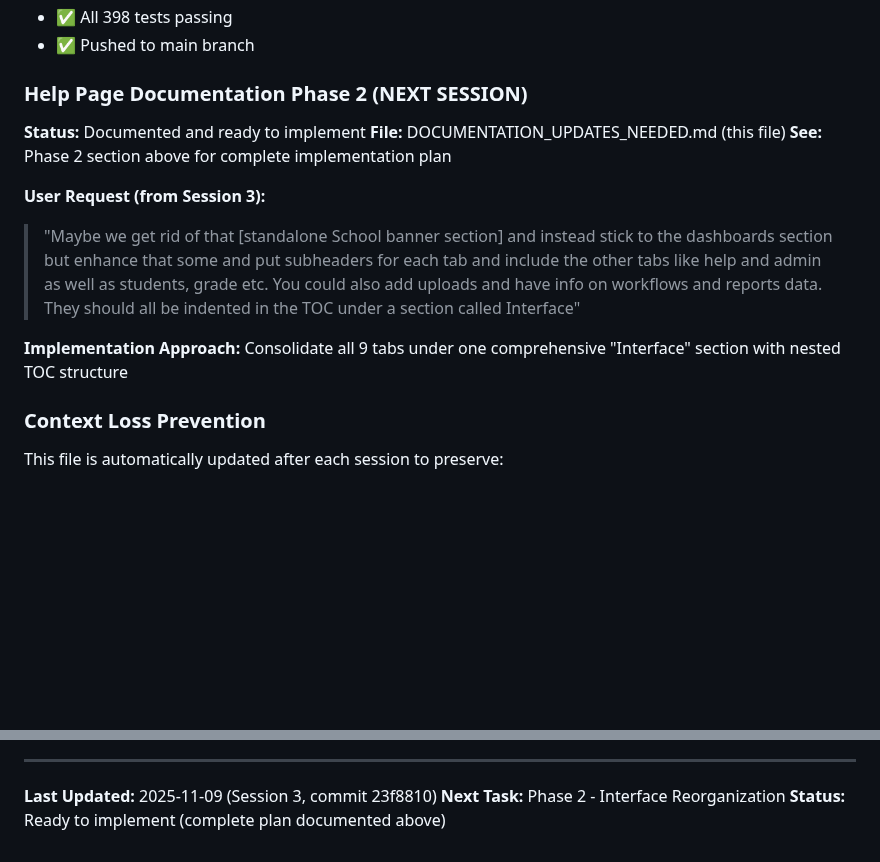
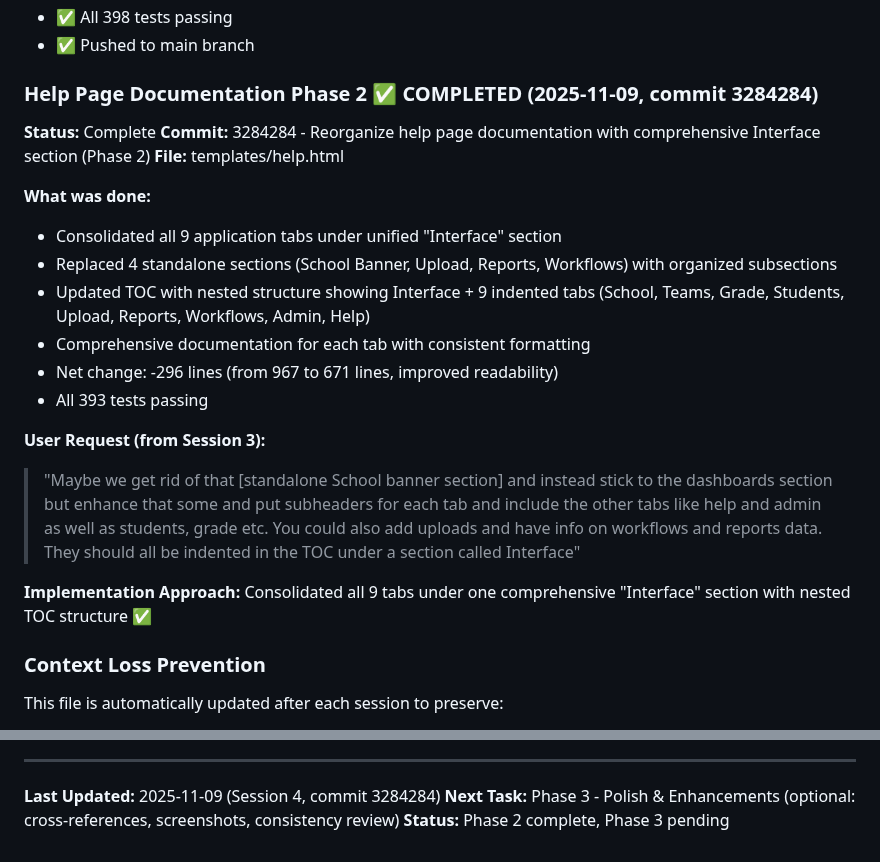
Before and after one commit to stevensouza/readathon, a Markdown page: DOCUMENTATION_UPDATES_NEEDED.md, 2 parts joined by grey strips. GitHub-like rendering; blank space fills up the shorter version.

Commit message:
Update documentation tracking: Phase 2 complete
- Marked Phase 2 (Interface Reorganization) as complete
- Recorded commit hash 3284284
- Updated session and commit references
- Ready for Phase 3 (optional polish & enhancements)

🤖 Generated with Claude Code

Co-Authored-By: Claude <noreply@anthropic.com>

```diff
--- a/DOCUMENTATION_UPDATES_NEEDED.md
+++ b/DOCUMENTATION_UPDATES_NEEDED.md
@@ -313,15 +313,23 @@ curl -s http://127.0.0.1:5001/workflows | grep -A 50 "QD:\|QC:"
 - ✅ All 398 tests passing
 - ✅ Pushed to main branch
 
-### Help Page Documentation Phase 2 (NEXT SESSION)
-**Status:** Documented and ready to implement
-**File:** DOCUMENTATION_UPDATES_NEEDED.md (this file)
-**See:** Phase 2 section above for complete implementation plan
+### Help Page Documentation Phase 2 ✅ COMPLETED (2025-11-09, commit 3284284)
+**Status:** Complete
+**Commit:** 3284284 - Reorganize help page documentation with comprehensive Interface section (Phase 2)
+**File:** templates/help.html
+
+**What was done:**
+- Consolidated all 9 application tabs under unified "Interface" section
+- Replaced 4 standalone sections (School Banner, Upload, Reports, Workflows) with organized subsections
+- Updated TOC with nested structure showing Interface + 9 indented tabs (School, Teams, Grade, Students, Upload, Reports, Workflows, Admin, Help)
+- Comprehensive documentation for each tab with consistent formatting
+- Net change: -296 lines (from 967 to 671 lines, improved readability)
+- All 393 tests passing
 
 **User Request (from Session 3):**
 > "Maybe we get rid of that [standalone School banner section] and instead stick to the dashboards section but enhance that some and put subheaders for each tab and include the other tabs like help and admin as well as students, grade etc. You could also add uploads and have info on workflows and reports data. They should all be indented in the TOC under a section called Interface"
 
-**Implementation Approach:** Consolidate all 9 tabs under one comprehensive "Interface" section with nested TOC structure
+**Implementation Approach:** Consolidated all 9 tabs under one comprehensive "Interface" section with nested TOC structure ✅
 
 ### Context Loss Prevention
 This file is automatically updated after each session to preserve:
@@ -360,6 +368,6 @@ This ensures continuity across sessions even after conversation compaction.
 
 ---
 
-**Last Updated:** 2025-11-09 (Session 3, commit 23f8810)
-**Next Task:** Phase 2 - Interface Reorganization
-**Status:** Ready to implement (complete plan documented above)
+**Last Updated:** 2025-11-09 (Session 4, commit 3284284)
+**Next Task:** Phase 3 - Polish & Enhancements (optional: cross-references, screenshots, consistency review)
+**Status:** Phase 2 complete, Phase 3 pending
```
